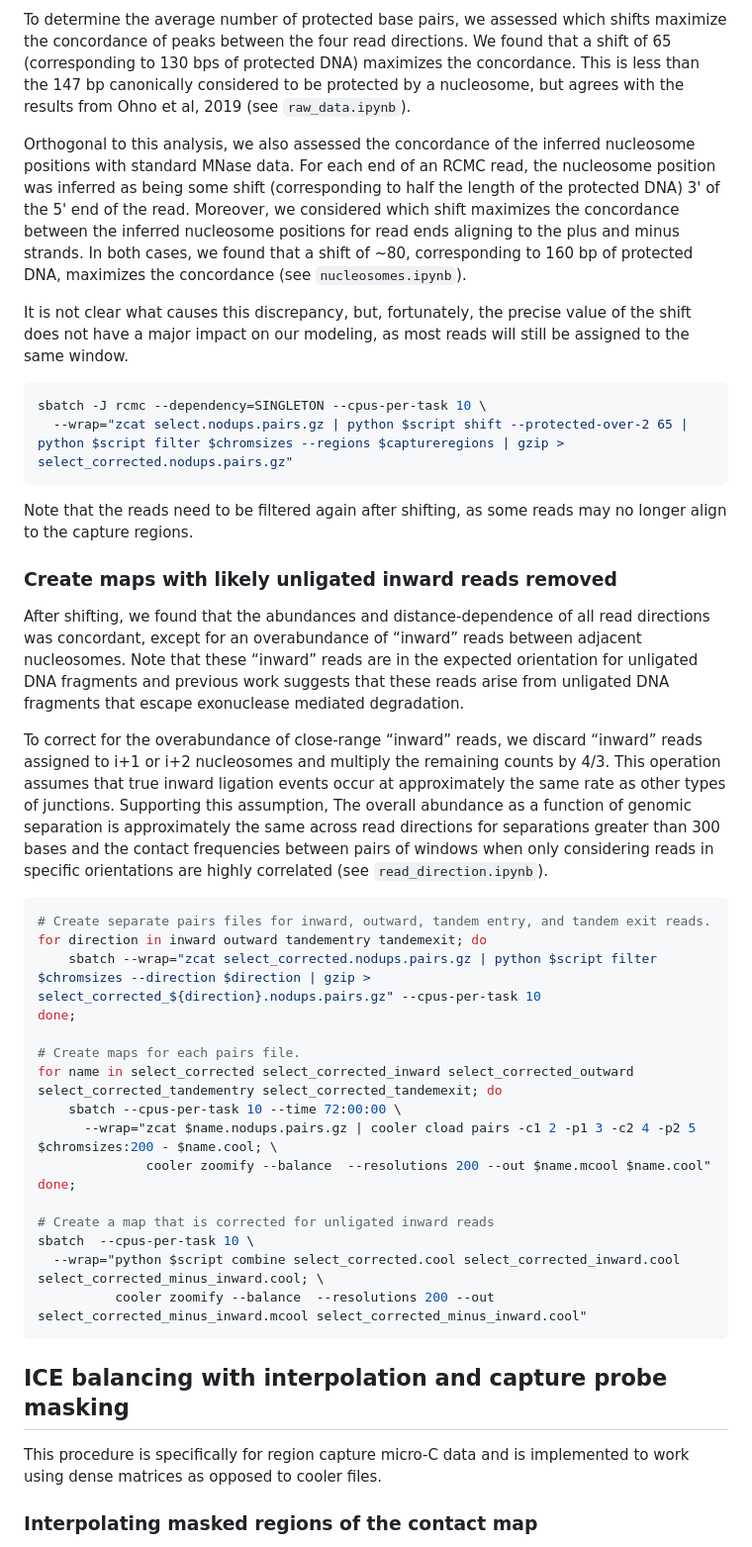
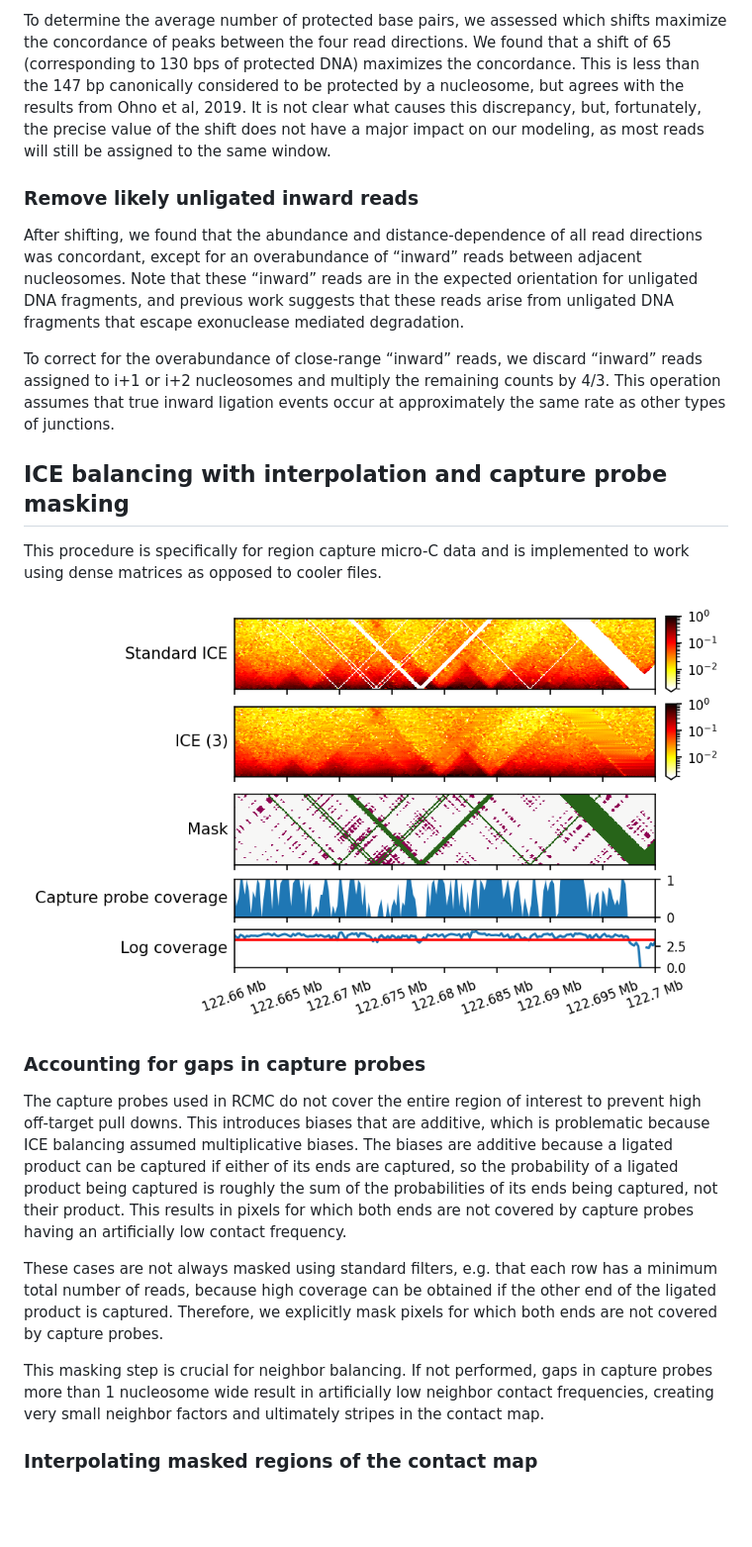
Before and after one commit to ZhangGroup-MITChemistry/neighbor-balance, a Markdown page: README.md, the part around one of its changes. Shown at 99% size. Drawn GitHub-style; pictures changed too: images/interpolation_zoom.png (added); blank space fills up the shorter version.

````diff
--- a/README.md
+++ b/README.md
@@ -171,62 +148,45 @@ a downstream nucleosome, shift first + protected / 2, shift second + protected /
 To determine the average number of protected base pairs, we assessed which shifts maximize the concordance of peaks
 between the four read directions. We found that a shift of 65 (corresponding to 130 bps of protected DNA) maximizes
 the concordance. This is less than the 147 bp canonically considered to be protected by a nucleosome, but agrees with
-the results from Ohno et al, 2019 (see `raw_data.ipynb`).
-
-Orthogonal to this analysis, we also assessed the concordance of the inferred nucleosome positions with standard MNase
-data. For each end of an RCMC read, the nucleosome position was inferred as being some shift (corresponding to half
-the length of the protected DNA) 3' of the 5' end of the read. Moreover, we considered which shift maximizes the
-concordance between the inferred nucleosome positions for read ends aligning to the plus and minus strands. In both
-cases, we found that a shift of ~80, corresponding to 160 bp of protected DNA, maximizes the concordance
-(see `nucleosomes.ipynb`).
-
-It is not clear what causes this discrepancy, but, fortunately, the precise value of the shift does not have a major
+the results from Ohno et al, 2019. It is not clear what causes this discrepancy, but, fortunately,
+the precise value of the shift does not have a major
 impact on our modeling, as most reads will still be assigned to the same window.
 
-```bash
-sbatch -J rcmc --dependency=SINGLETON --cpus-per-task 10 \
-  --wrap="zcat select.nodups.pairs.gz | python $script shift --protected-over-2 65 | python $script filter $chromsizes --regions $captureregions | gzip > select_corrected.nodups.pairs.gz"
-```
-Note that the reads need to be filtered again after shifting, as some reads may no longer align to the capture regions.
+### Remove likely unligated inward reads
 
-### Create maps with likely unligated inward reads removed
-
-After shifting, we found that the abundances and distance-dependence of all read directions was concordant,
+After shifting, we found that the abundance and distance-dependence of all read directions was concordant,
 except for an overabundance of “inward” reads between adjacent nucleosomes. Note that these
-“inward” reads are in the expected orientation for unligated DNA fragments and previous work suggests that
+“inward” reads are in the expected orientation for unligated DNA fragments, and previous work suggests that
 these reads arise from unligated DNA fragments that escape exonuclease mediated degradation.
 
 To correct for the overabundance of close-range “inward” reads, we discard “inward” reads assigned to i+1 or
 i+2 nucleosomes and multiply the remaining counts by 4/3. This operation assumes that true inward ligation
-events occur at approximately the same rate as other types of junctions. Supporting this assumption,
-The overall abundance as a function of genomic separation is approximately the same across read directions for
-separations greater than 300 bases and the contact frequencies between pairs of windows when only considering
-reads in specific orientations are highly correlated (see `read_direction.ipynb`).
-
-```bash
-# Create separate pairs files for inward, outward, tandem entry, and tandem exit reads.
-for direction in inward outward tandementry tandemexit; do
-    sbatch --wrap="zcat select_corrected.nodups.pairs.gz | python $script filter $chromsizes --direction $direction | gzip > select_corrected_${direction}.nodups.pairs.gz" --cpus-per-task 10
-done;
-
-# Create maps for each pairs file.
-for name in select_corrected select_corrected_inward select_corrected_outward select_corrected_tandementry select_corrected_tandemexit; do
-    sbatch --cpus-per-task 10 --time 72:00:00 \
-      --wrap="zcat $name.nodups.pairs.gz | cooler cload pairs -c1 2 -p1 3 -c2 4 -p2 5 $chromsizes:200 - $name.cool; \
-              cooler zoomify --balance  --resolutions 200 --out $name.mcool $name.cool"
-done;
-
-# Create a map that is corrected for unligated inward reads
-sbatch  --cpus-per-task 10 \
-  --wrap="python $script combine select_corrected.cool select_corrected_inward.cool select_corrected_minus_inward.cool; \
-          cooler zoomify --balance  --resolutions 200 --out select_corrected_minus_inward.mcool select_corrected_minus_inward.cool"
-```
+events occur at approximately the same rate as other types of junctions.
 
 ## ICE balancing with interpolation and capture probe masking
 
 This procedure is specifically for region capture micro-C data and is implemented to work using dense matrices as
 opposed to cooler files.
 
+<img src="images/interpolation_zoom.png" width="1000">
+
+### Accounting for gaps in capture probes
+
+The capture probes used in RCMC do not cover the entire region of interest to prevent high off-target pull downs.
+This introduces biases that are additive, which is problematic because ICE balancing assumed multiplicative biases.
+The biases are additive because a ligated product can be captured if either of its ends are captured, so
+the probability of a ligated product being captured is roughly the sum of the probabilities of its ends being captured,
+not their product. This results in pixels for which both ends are not covered by capture probes having an artificially
+low contact frequency.
+
+These cases are not always masked using standard filters, e.g. that each row has a minimum total number of reads,
+because high coverage can be obtained if the other end of the ligated product is captured. Therefore, we
+explicitly mask pixels for which both ends are not covered by capture probes.
+
+This masking step is crucial for neighbor balancing. If not performed, gaps in capture probes more than 1 nucleosome
+wide result in artificially low neighbor contact frequencies, creating very small neighbor factors and ultimately
+stripes in the contact map.
+
 ### Interpolating masked regions of the contact map
 
 The contact map has masked values for windows with low coverage and for entries not covered by capture probes as
````
Also changed, not shown: other parts of README.md (+99 -159 lines), images/flank_marginal.png (added), images/interpolation_marginal.png (added), images/neighbor_balancing_github.png (added), images/read_orientations.png (renamed from read_orientations.png), 3 other files.
